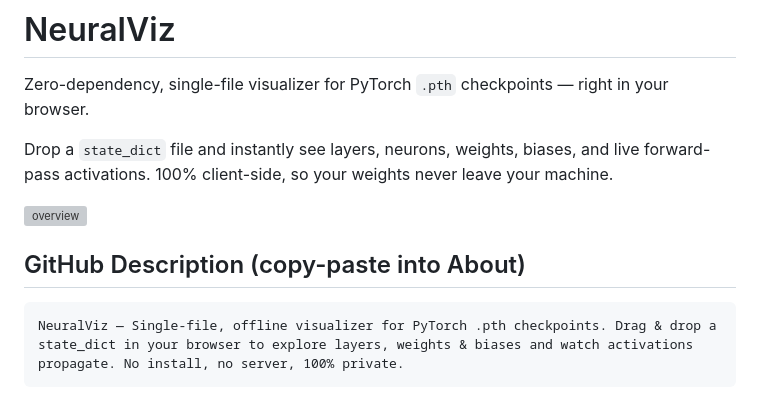
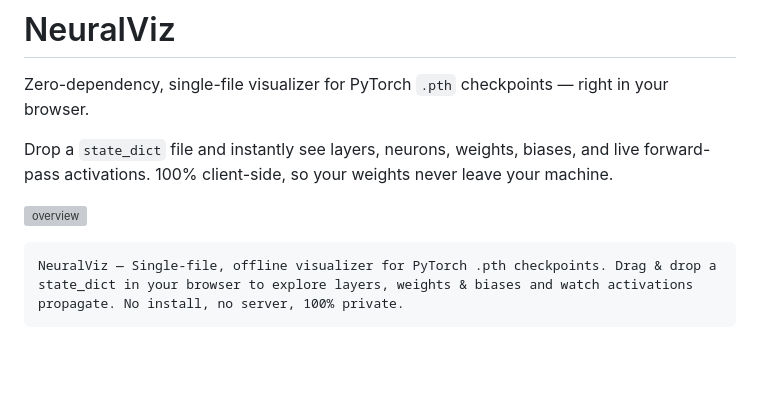
Before and after one commit to Basavaprabhu46/NeuralViz, a Markdown page: README.md, the part around the change. Rendered like a GitHub page; blank space fills up the shorter version; grey boxes are pictures that could not be loaded.

Commit message:
.
Updated GitHub description for NeuralViz in README.

````diff
--- a/README.md
+++ b/README.md
@@ -6,7 +6,7 @@ Drop a `state_dict` file and instantly see layers, neurons, weights, biases, and
 
 ![overview](screenshots/01-overview.png)
 
-## GitHub Description (copy-paste into About)
+
 
 ```
 NeuralViz — Single-file, offline visualizer for PyTorch .pth checkpoints. Drag & drop a state_dict in your browser to explore layers, weights & biases and watch activations propagate. No install, no server, 100% private.
````
